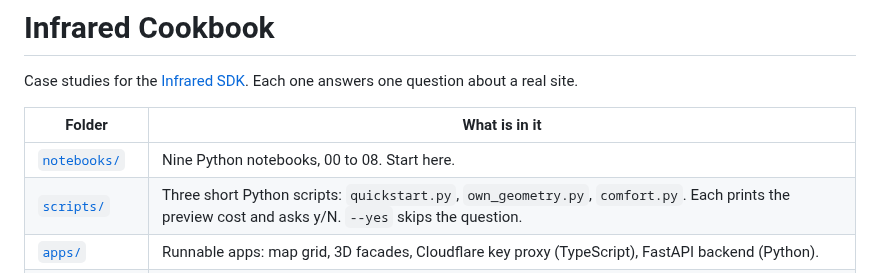
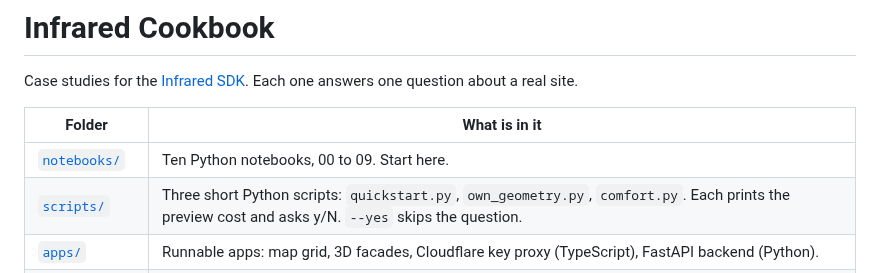
Before and after one commit to Infrared-city/infrared-skills, a Markdown page: cookbook/README.md, the part around the change. Drawn GitHub-style.

```diff
--- a/cookbook/README.md
+++ b/cookbook/README.md
@@ -4,7 +4,7 @@ Case studies for the [Infrared SDK](https://infrared.city/docs/sdk/). Each one a
 
 | Folder | What is in it |
 |---|---|
-| [`notebooks/`](notebooks/) | Nine Python notebooks, 00 to 08. Start here. |
+| [`notebooks/`](notebooks/) | Ten Python notebooks, 00 to 09. Start here. |
 | [`scripts/`](scripts/) | Three short Python scripts: `quickstart.py`, `own_geometry.py`, `comfort.py`. Each prints the preview cost and asks y/N. `--yes` skips the question. |
 | [`apps/`](apps/) | Runnable apps: map grid, 3D facades, Cloudflare key proxy (TypeScript), FastAPI backend (Python). |
 | [`sample-data/`](sample-data/) | GeoJSON models (Vienna scenarios, platform upload) used by the examples. |
```
Also changed, not shown: README.md (+6 -2 lines), cookbook/notebooks/README.md (+2 -1 lines), docs/assets/cookbook/all-analyses.jpg (added), 2 other files.
